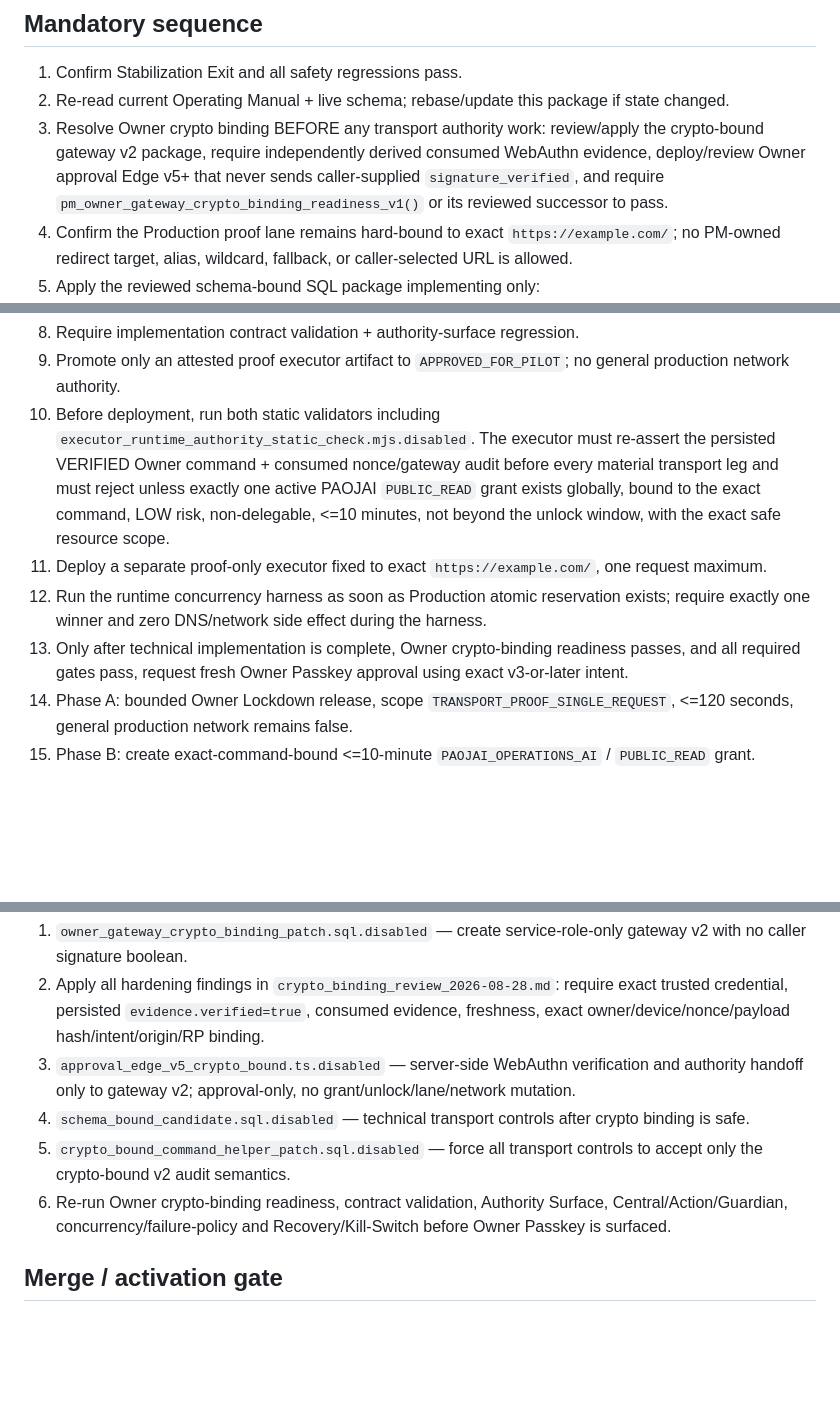
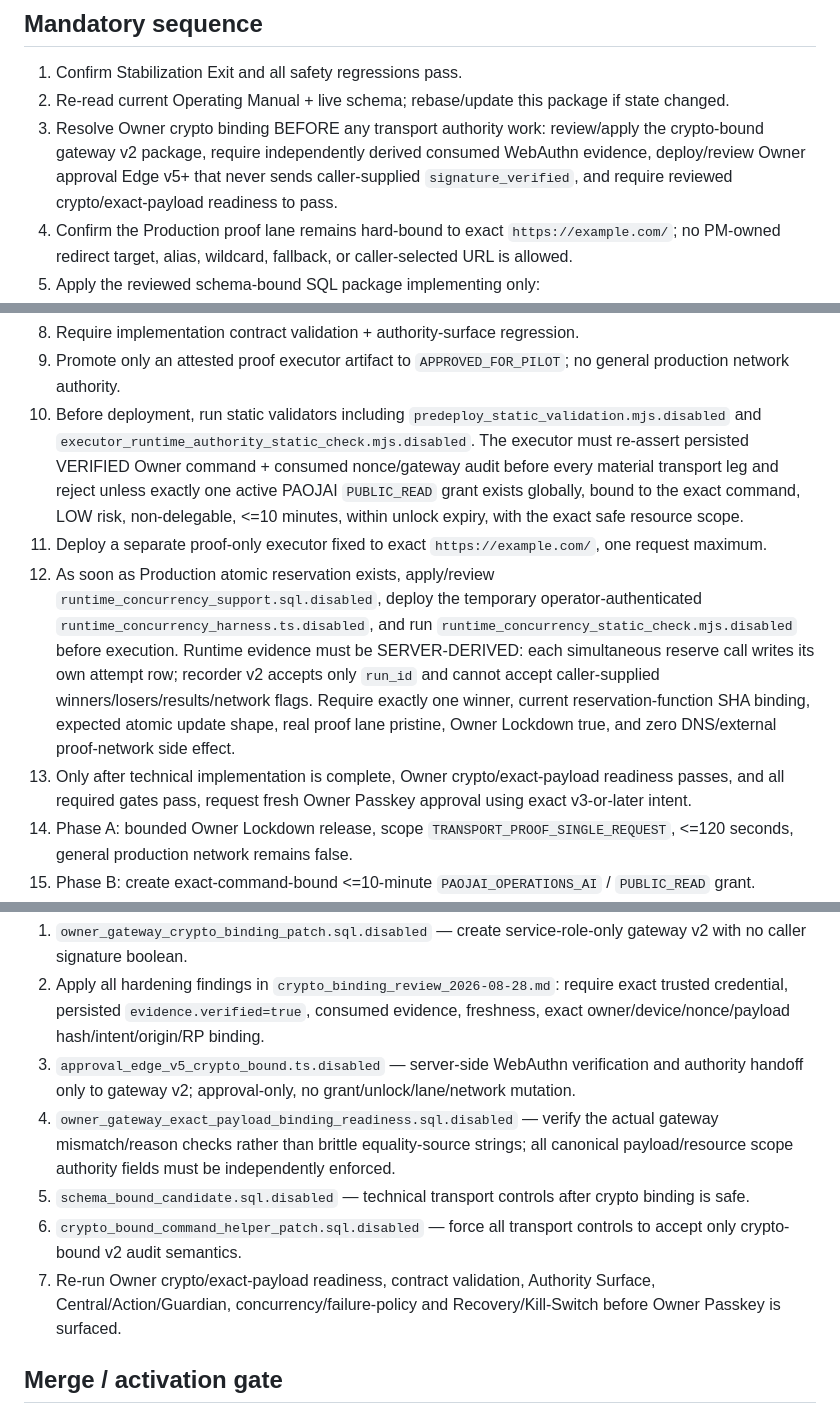
Before and after one commit to weuroo/csit, a Markdown page: deployments/mission18-internet-fast-path/README.md, 3 parts joined by grey strips. Rendered like a GitHub page; blank space fills up the shorter version.

Commit message:
prep: document server-derived concurrency gate

```diff
--- a/deployments/mission18-internet-fast-path/README.md
+++ b/deployments/mission18-internet-fast-path/README.md
@@ -11,7 +11,7 @@ Canonical proof target:
 
 1. Confirm Stabilization Exit and all safety regressions pass.
 2. Re-read current Operating Manual + live schema; rebase/update this package if state changed.
-3. Resolve Owner crypto binding BEFORE any transport authority work: review/apply the crypto-bound gateway v2 package, require independently derived consumed WebAuthn evidence, deploy/review Owner approval Edge v5+ that never sends caller-supplied `signature_verified`, and require `pm_owner_gateway_crypto_binding_readiness_v1()` or its reviewed successor to pass.
+3. Resolve Owner crypto binding BEFORE any transport authority work: review/apply the crypto-bound gateway v2 package, require independently derived consumed WebAuthn evidence, deploy/review Owner approval Edge v5+ that never sends caller-supplied `signature_verified`, and require reviewed crypto/exact-payload readiness to pass.
 4. Confirm the Production proof lane remains hard-bound to exact `https://example.com/`; no PM-owned redirect target, alias, wildcard, fallback, or caller-selected URL is allowed.
 5. Apply the reviewed schema-bound SQL package implementing only:
    - `pm_internet_transport_proof_bounded_unlock_v1`
@@ -22,10 +22,10 @@ Canonical proof target:
 7. Run canonical-name readiness + cross-binding verification.
 8. Require implementation contract validation + authority-surface regression.
 9. Promote only an attested proof executor artifact to `APPROVED_FOR_PILOT`; no general production network authority.
-10. Before deployment, run both static validators including `executor_runtime_authority_static_check.mjs.disabled`. The executor must re-assert the persisted VERIFIED Owner command + consumed nonce/gateway audit before every material transport leg and must reject unless exactly one active PAOJAI `PUBLIC_READ` grant exists globally, bound to the exact command, LOW risk, non-delegable, <=10 minutes, not beyond the unlock window, with the exact safe resource scope.
+10. Before deployment, run static validators including `predeploy_static_validation.mjs.disabled` and `executor_runtime_authority_static_check.mjs.disabled`. The executor must re-assert persisted VERIFIED Owner command + consumed nonce/gateway audit before every material transport leg and reject unless exactly one active PAOJAI `PUBLIC_READ` grant exists globally, bound to the exact command, LOW risk, non-delegable, <=10 minutes, within unlock expiry, with the exact safe resource scope.
 11. Deploy a separate proof-only executor fixed to exact `https://example.com/`, one request maximum.
-12. Run the runtime concurrency harness as soon as Production atomic reservation exists; require exactly one winner and zero DNS/network side effect during the harness.
-13. Only after technical implementation is complete, Owner crypto-binding readiness passes, and all required gates pass, request fresh Owner Passkey approval using exact v3-or-later intent.
+12. As soon as Production atomic reservation exists, apply/review `runtime_concurrency_support.sql.disabled`, deploy the temporary operator-authenticated `runtime_concurrency_harness.ts.disabled`, and run `runtime_concurrency_static_check.mjs.disabled` before execution. Runtime evidence must be SERVER-DERIVED: each simultaneous reserve call writes its own attempt row; recorder v2 accepts only `run_id` and cannot accept caller-supplied winners/losers/results/network flags. Require exactly one winner, current reservation-function SHA binding, expected atomic update shape, real proof lane pristine, Owner Lockdown true, and zero DNS/external proof-network side effect.
+13. Only after technical implementation is complete, Owner crypto/exact-payload readiness passes, and all required gates pass, request fresh Owner Passkey approval using exact v3-or-later intent.
 14. Phase A: bounded Owner Lockdown release, scope `TRANSPORT_PROOF_SINGLE_REQUEST`, <=120 seconds, general production network remains false.
 15. Phase B: create exact-command-bound <=10-minute `PAOJAI_OPERATIONS_AI` / `PUBLIC_READ` grant.
 16. Atomically reserve the one request slot before DNS or any network side effect.
@@ -41,9 +41,10 @@ The crypto-prep artifacts are intentionally disabled. Activation order after liv
 1. `owner_gateway_crypto_binding_patch.sql.disabled` — create service-role-only gateway v2 with no caller signature boolean.
 2. Apply all hardening findings in `crypto_binding_review_2026-08-28.md`: require exact trusted credential, persisted `evidence.verified=true`, consumed evidence, freshness, exact owner/device/nonce/payload hash/intent/origin/RP binding.
 3. `approval_edge_v5_crypto_bound.ts.disabled` — server-side WebAuthn verification and authority handoff only to gateway v2; approval-only, no grant/unlock/lane/network mutation.
-4. `schema_bound_candidate.sql.disabled` — technical transport controls after crypto binding is safe.
-5. `crypto_bound_command_helper_patch.sql.disabled` — force all transport controls to accept only the crypto-bound v2 audit semantics.
-6. Re-run Owner crypto-binding readiness, contract validation, Authority Surface, Central/Action/Guardian, concurrency/failure-policy and Recovery/Kill-Switch before Owner Passkey is surfaced.
+4. `owner_gateway_exact_payload_binding_readiness.sql.disabled` — verify the actual gateway mismatch/reason checks rather than brittle equality-source strings; all canonical payload/resource scope authority fields must be independently enforced.
+5. `schema_bound_candidate.sql.disabled` — technical transport controls after crypto binding is safe.
+6. `crypto_bound_command_helper_patch.sql.disabled` — force all transport controls to accept only crypto-bound v2 audit semantics.
+7. Re-run Owner crypto/exact-payload readiness, contract validation, Authority Surface, Central/Action/Guardian, concurrency/failure-policy and Recovery/Kill-Switch before Owner Passkey is surfaced.
 
 ## Merge / activation gate
 
```
Also changed, not shown: other parts of deployments/mission18-internet-fast-path/README.md (+2 -0 lines).
